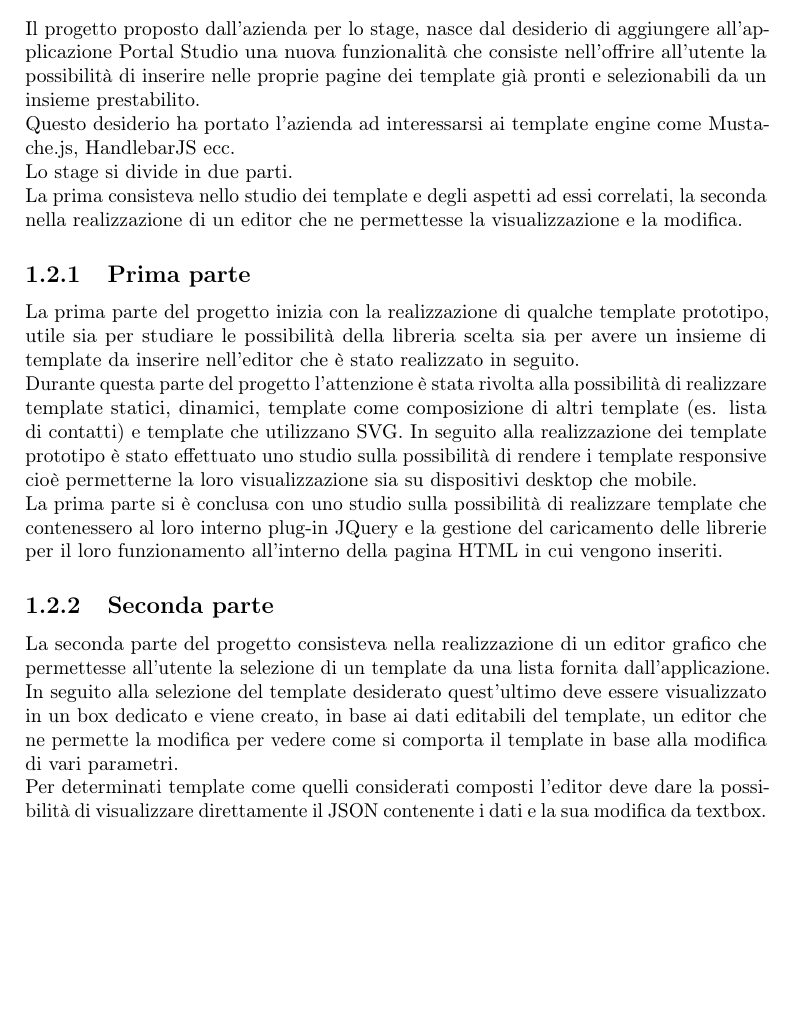
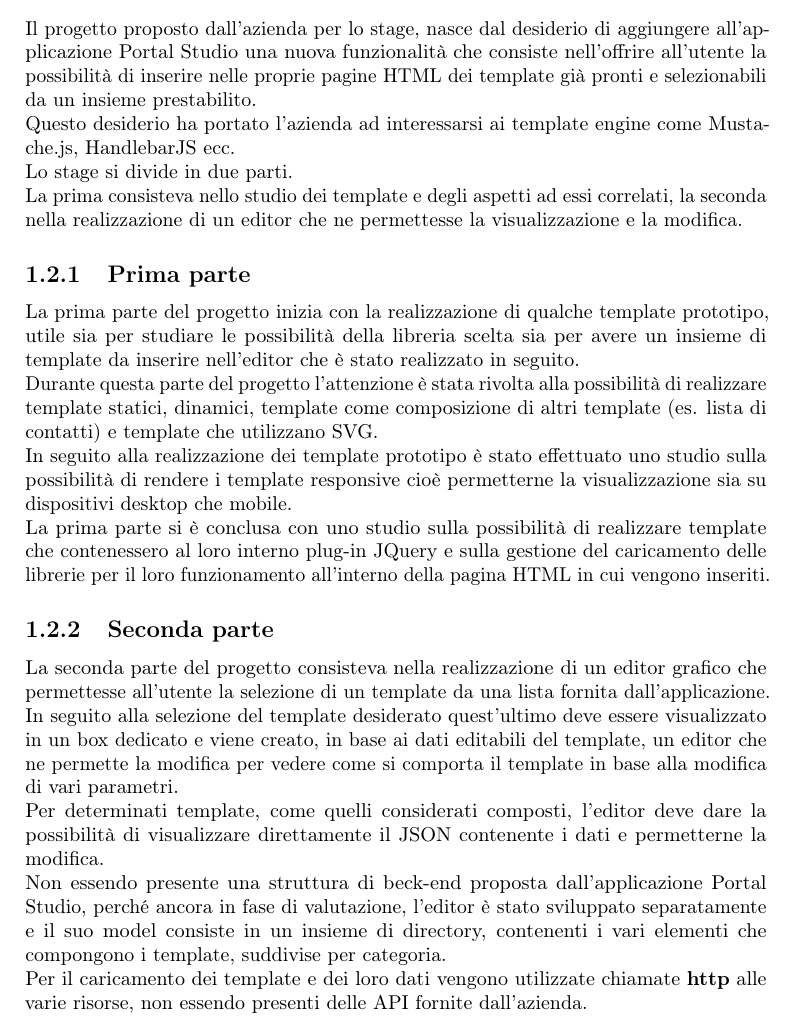
Before and after one commit to marinDaniele/tesi_repo, a LaTeX thesis (tesi.tex, which reads capitoli/capitolo-1.tex): part of page 12 of 27, cut so that both start at the same text, the shorter picture padded with empty space. Compiled offline with pdfLaTeX.

Commit message:
conclusione sezione "Il progetto"

```diff
--- a/capitoli/capitolo-1.tex
+++ b/capitoli/capitolo-1.tex
@@ -33,16 +33,18 @@ Il software risulta essere molto maturo e oltre alle funzionalità sopracitate p
 
 
 \section{Il progetto}
-Il progetto proposto dall'azienda per lo stage, nasce dal desiderio di aggiungere all'applicazione Portal Studio una nuova funzionalità che consiste nell'offrire all'utente la possibilità di inserire nelle proprie pagine dei template già pronti e selezionabili da un insieme prestabilito.\\
+Il progetto proposto dall'azienda per lo stage, nasce dal desiderio di aggiungere all'applicazione Portal Studio una nuova funzionalità che consiste nell'offrire all'utente la possibilità di inserire nelle proprie pagine HTML dei template già pronti e selezionabili da un insieme prestabilito.\\
 Questo desiderio ha portato l'azienda ad interessarsi ai template engine come Mustache.js, HandlebarJS ecc.\\
 Lo stage si divide in due parti.\\
 La prima consisteva nello studio dei template e degli aspetti ad essi correlati, la seconda nella realizzazione di un editor che ne permettesse la visualizzazione e la modifica.
 \subsection{Prima parte}
 La prima parte del progetto inizia con la realizzazione di qualche template prototipo, utile sia per studiare le possibilità della libreria scelta sia per avere un insieme di template da inserire nell'editor che è stato realizzato in seguito.\\
-Durante questa parte del progetto l'attenzione è stata rivolta alla possibilità di realizzare template statici, dinamici, template come composizione di altri template (es. lista di contatti) e template che utilizzano SVG.
-In seguito alla realizzazione dei template prototipo è stato effettuato uno studio sulla possibilità di rendere i template responsive cioè permetterne la loro visualizzazione sia su dispositivi desktop che mobile.\\
-La prima parte si è conclusa con uno studio sulla possibilità di realizzare template che contenessero al loro interno plug-in JQuery e la gestione del caricamento delle librerie per il loro funzionamento all'interno della pagina HTML in cui vengono inseriti.
+Durante questa parte del progetto l'attenzione è stata rivolta alla possibilità di realizzare template statici, dinamici, template come composizione di altri template (es. lista di contatti) e template che utilizzano SVG.\\
+In seguito alla realizzazione dei template prototipo è stato effettuato uno studio sulla possibilità di rendere i template responsive cioè permetterne la visualizzazione sia su dispositivi desktop che mobile.\\
+La prima parte si è conclusa con uno studio sulla possibilità di realizzare template che contenessero al loro interno plug-in JQuery e sulla gestione del caricamento delle librerie per il loro funzionamento all'interno della pagina HTML in cui vengono inseriti.
 \subsection{Seconda parte}
 La seconda parte del progetto consisteva nella realizzazione di un editor grafico che permettesse all'utente la selezione di un template da una lista fornita dall'applicazione.
 In seguito alla selezione del template desiderato quest'ultimo deve essere visualizzato in un box dedicato e viene creato, in base ai dati editabili del template, un editor che ne permette la modifica per vedere come si comporta il template in base alla modifica di vari parametri.	\\
-Per determinati template come quelli considerati composti l'editor deve dare la possibilità di visualizzare direttamente il JSON contenente i dati e la sua modifica da textbox.\\
+Per determinati template, come quelli considerati composti, l'editor deve dare la possibilità di visualizzare direttamente il JSON contenente i dati e permetterne la modifica.\\
+Non essendo presente una struttura di beck-end proposta dall'applicazione Portal Studio, perché ancora in fase di valutazione, l'editor è stato sviluppato separatamente e il suo model consiste in un insieme di directory, contenenti i vari elementi che compongono i template, suddivise per categoria.\\
+Per il caricamento dei template e dei loro dati vengono utilizzate chiamate \textbf{http} alle varie risorse, non essendo presenti delle API fornite dall'azienda.
```
Also changed, not shown: tesi.pdf, 5 other files.
